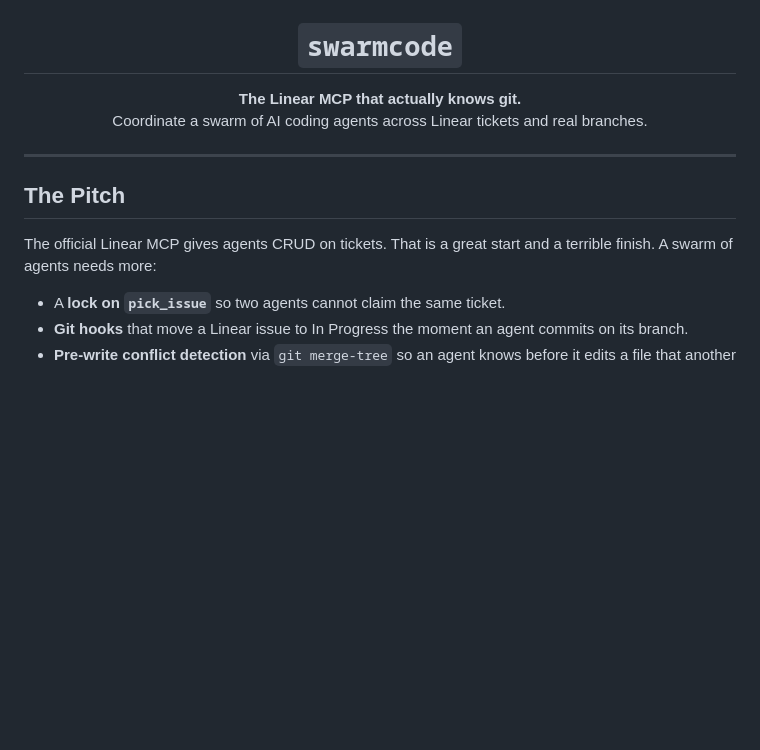
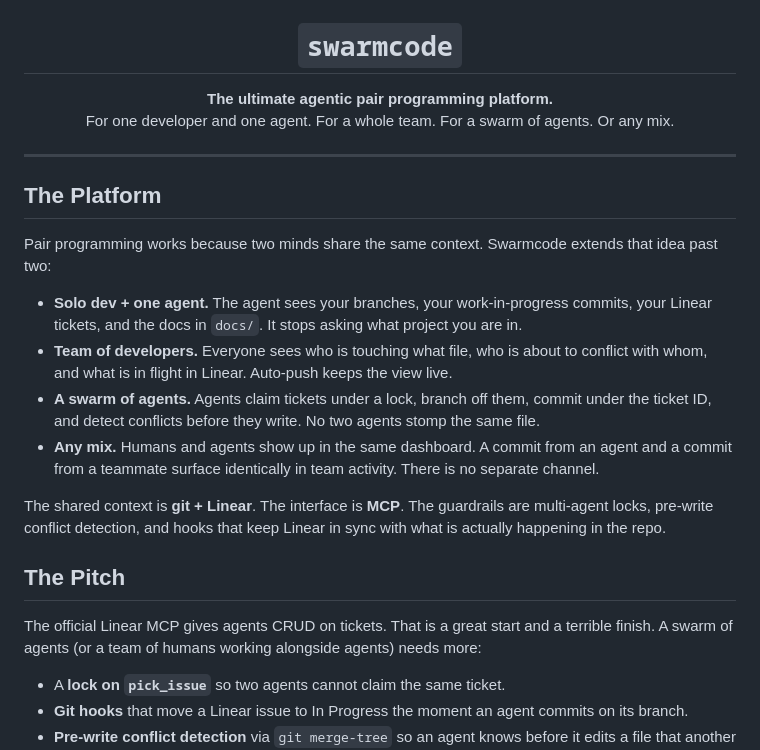
Before and after one commit to TellerTechnologies/swarmcode, a Markdown page: README.md, the part around the change. Rendered like a GitHub page; blank space fills up the shorter version.

Commit message:
docs(readme): broaden hero to agentic pair programming for humans or agents
Leads with the universal pitch (solo dev + one agent, team, swarm, or any
mix) before drilling into the Linear MCP + specifics. Keeps "The Pitch"
section intact as the concrete differentiation against Linear's official
MCP.

Co-Authored-By: Claude Opus 4.6 (1M context) <noreply@anthropic.com>

```diff
--- a/README.md
+++ b/README.md
@@ -12,16 +12,27 @@
 </h1>
 
 <p align="center">
-  <strong>The Linear MCP that actually knows git.</strong>
+  <strong>The ultimate agentic pair programming platform.</strong>
   <br>
-  Coordinate a swarm of AI coding agents across Linear tickets and real branches.
+  For one developer and one agent. For a whole team. For a swarm of agents. Or any mix.
 </p>
 
 ---
 
+## The Platform
+
+Pair programming works because two minds share the same context. Swarmcode extends that idea past two:
+
+- **Solo dev + one agent.** The agent sees your branches, your work-in-progress commits, your Linear tickets, and the docs in `docs/`. It stops asking what project you are in.
+- **Team of developers.** Everyone sees who is touching what file, who is about to conflict with whom, and what is in flight in Linear. Auto-push keeps the view live.
+- **A swarm of agents.** Agents claim tickets under a lock, branch off them, commit under the ticket ID, and detect conflicts before they write. No two agents stomp the same file.
+- **Any mix.** Humans and agents show up in the same dashboard. A commit from an agent and a commit from a teammate surface identically in team activity. There is no separate channel.
+
+The shared context is **git + Linear**. The interface is **MCP**. The guardrails are multi-agent locks, pre-write conflict detection, and hooks that keep Linear in sync with what is actually happening in the repo.
+
 ## The Pitch
 
-The official Linear MCP gives agents CRUD on tickets. That is a great start and a terrible finish. A swarm of agents needs more:
+The official Linear MCP gives agents CRUD on tickets. That is a great start and a terrible finish. A swarm of agents (or a team of humans working alongside agents) needs more:
 
 - A **lock on `pick_issue`** so two agents cannot claim the same ticket.
 - **Git hooks** that move a Linear issue to In Progress the moment an agent commits on its branch.
```
